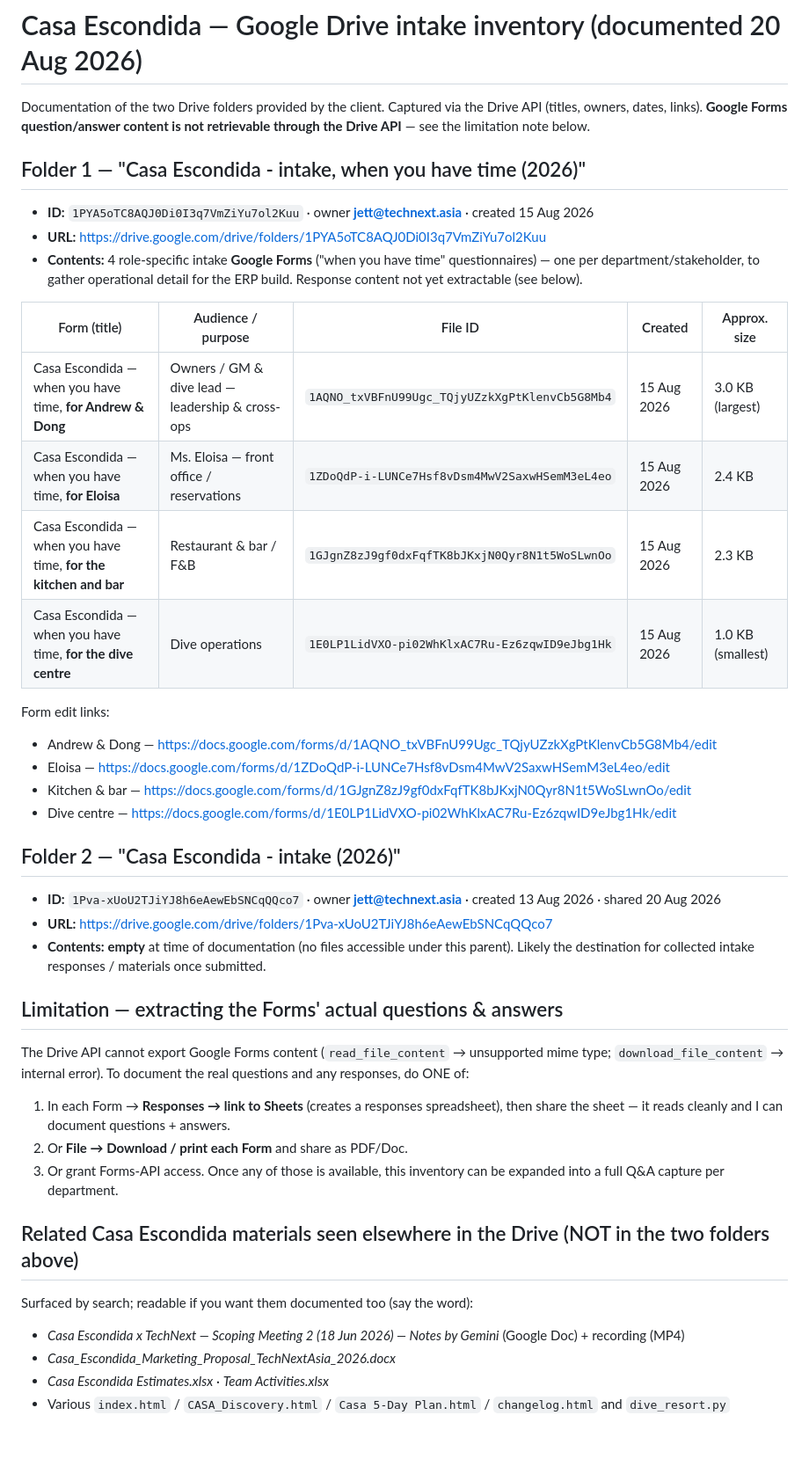
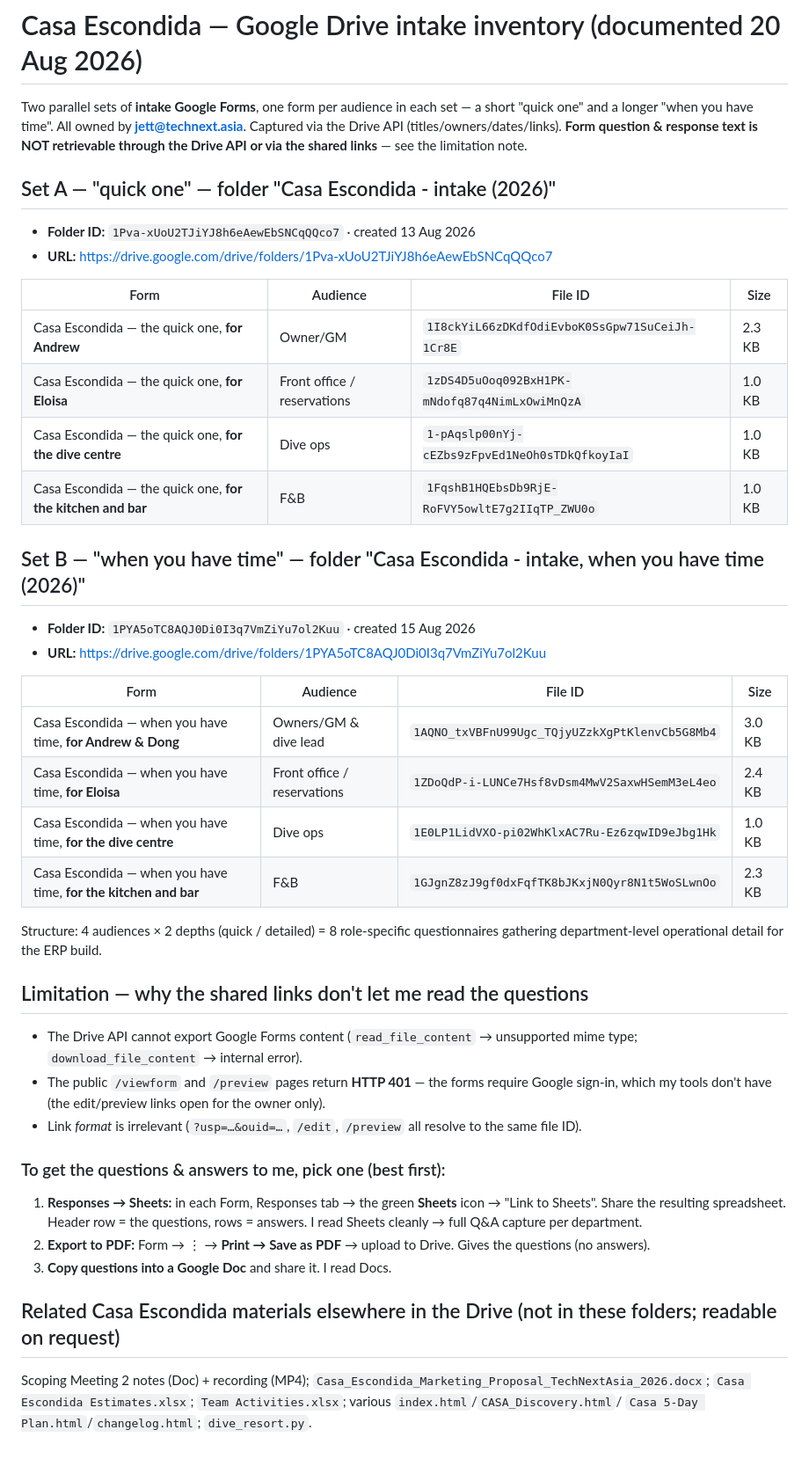
Before and after one commit to skytechnext/full1, a Markdown page: discovery-intake.md, the part around the change. Shown at 88% size. Rendered like a GitHub page.

Commit message:
Update intake inventory: 8 forms in two parallel sets — Set A 'quick one' (4 forms in folder intake-2026, previously empty) + Set B 'when you have time' (4 forms), across 4 audiences (Andrew/Andrew&Dong, Eloisa, dive centre, kitchen & bar). Note links return HTTP 401 (forms need sign-in) so questions still can't be read via API/links; document the Responses→Sheets / PDF / Doc methods that work

```diff
--- a/discovery-intake.md
+++ b/discovery-intake.md
@@ -1,47 +1,50 @@
 # Casa Escondida — Google Drive intake inventory (documented 20 Aug 2026)
 
-Documentation of the two Drive folders provided by the client. Captured via the Drive API
-(titles, owners, dates, links). **Google Forms question/answer content is not retrievable through
-the Drive API** — see the limitation note below.
+Two parallel sets of **intake Google Forms**, one form per audience in each set — a short "quick one"
+and a longer "when you have time". All owned by **jett@technext.asia**. Captured via the Drive API
+(titles/owners/dates/links). **Form question & response text is NOT retrievable through the Drive API
+or via the shared links** — see the limitation note.
 
-## Folder 1 — "Casa Escondida - intake, when you have time (2026)"
-- **ID:** `1PYA5oTC8AQJ0Di0I3q7VmZiYu7ol2Kuu` · owner **jett@technext.asia** · created 15 Aug 2026
+## Set A — "quick one" — folder "Casa Escondida - intake (2026)"
+- **Folder ID:** `1Pva-xUoU2TJiYJ8h6eAewEbSNCqQQco7` · created 13 Aug 2026
+- **URL:** https://drive.google.com/drive/folders/1Pva-xUoU2TJiYJ8h6eAewEbSNCqQQco7
+
+| Form | Audience | File ID | Size |
+|---|---|---|---|
+| Casa Escondida — the quick one, **for Andrew** | Owner/GM | `1I8ckYiL66zDKdfOdiEvboK0SsGpw71SuCeiJh-1Cr8E` | 2.3 KB |
+| Casa Escondida — the quick one, **for Eloisa** | Front office / reservations | `1zDS4D5uOoq092BxH1PK-mNdofq87q4NimLxOwiMnQzA` | 1.0 KB |
+| Casa Escondida — the quick one, **for the dive centre** | Dive ops | `1-pAqslp00nYj-cEZbs9zFpvEd1NeOh0sTDkQfkoyIaI` | 1.0 KB |
+| Casa Escondida — the quick one, **for the kitchen and bar** | F&B | `1FqshB1HQEbsDb9RjE-RoFVY5owltE7g2IIqTP_ZWU0o` | 1.0 KB |
+
+## Set B — "when you have time" — folder "Casa Escondida - intake, when you have time (2026)"
+- **Folder ID:** `1PYA5oTC8AQJ0Di0I3q7VmZiYu7ol2Kuu` · created 15 Aug 2026
 - **URL:** https://drive.google.com/drive/folders/1PYA5oTC8AQJ0Di0I3q7VmZiYu7ol2Kuu
-- **Contents:** 4 role-specific intake **Google Forms** ("when you have time" questionnaires) — one per
-  department/stakeholder, to gather operational detail for the ERP build. Response content not yet
-  extractable (see below).
 
-| Form (title) | Audience / purpose | File ID | Created | Approx. size |
-|---|---|---|---|---|
-| Casa Escondida — when you have time, **for Andrew & Dong** | Owners / GM & dive lead — leadership & cross-ops | `1AQNO_txVBFnU99Ugc_TQjyUZzkXgPtKlenvCb5G8Mb4` | 15 Aug 2026 | 3.0 KB (largest) |
-| Casa Escondida — when you have time, **for Eloisa** | Ms. Eloisa — front office / reservations | `1ZDoQdP-i-LUNCe7Hsf8vDsm4MwV2SaxwHSemM3eL4eo` | 15 Aug 2026 | 2.4 KB |
-| Casa Escondida — when you have time, **for the kitchen and bar** | Restaurant & bar / F&B | `1GJgnZ8zJ9gf0dxFqfTK8bJKxjN0Qyr8N1t5WoSLwnOo` | 15 Aug 2026 | 2.3 KB |
-| Casa Escondida — when you have time, **for the dive centre** | Dive operations | `1E0LP1LidVXO-pi02WhKlxAC7Ru-Ez6zqwID9eJbg1Hk` | 15 Aug 2026 | 1.0 KB (smallest) |
+| Form | Audience | File ID | Size |
+|---|---|---|---|
+| Casa Escondida — when you have time, **for Andrew & Dong** | Owners/GM & dive lead | `1AQNO_txVBFnU99Ugc_TQjyUZzkXgPtKlenvCb5G8Mb4` | 3.0 KB |
+| Casa Escondida — when you have time, **for Eloisa** | Front office / reservations | `1ZDoQdP-i-LUNCe7Hsf8vDsm4MwV2SaxwHSemM3eL4eo` | 2.4 KB |
+| Casa Escondida — when you have time, **for the dive centre** | Dive ops | `1E0LP1LidVXO-pi02WhKlxAC7Ru-Ez6zqwID9eJbg1Hk` | 1.0 KB |
+| Casa Escondida — when you have time, **for the kitchen and bar** | F&B | `1GJgnZ8zJ9gf0dxFqfTK8bJKxjN0Qyr8N1t5WoSLwnOo` | 2.3 KB |
 
-Form edit links:
-- Andrew & Dong — https://docs.google.com/forms/d/1AQNO_txVBFnU99Ugc_TQjyUZzkXgPtKlenvCb5G8Mb4/edit
-- Eloisa — https://docs.google.com/forms/d/1ZDoQdP-i-LUNCe7Hsf8vDsm4MwV2SaxwHSemM3eL4eo/edit
-- Kitchen & bar — https://docs.google.com/forms/d/1GJgnZ8zJ9gf0dxFqfTK8bJKxjN0Qyr8N1t5WoSLwnOo/edit
-- Dive centre — https://docs.google.com/forms/d/1E0LP1LidVXO-pi02WhKlxAC7Ru-Ez6zqwID9eJbg1Hk/edit
+Structure: 4 audiences × 2 depths (quick / detailed) = 8 role-specific questionnaires gathering
+department-level operational detail for the ERP build.
 
-## Folder 2 — "Casa Escondida - intake (2026)"
-- **ID:** `1Pva-xUoU2TJiYJ8h6eAewEbSNCqQQco7` · owner **jett@technext.asia** · created 13 Aug 2026 · shared 20 Aug 2026
-- **URL:** https://drive.google.com/drive/folders/1Pva-xUoU2TJiYJ8h6eAewEbSNCqQQco7
-- **Contents:** **empty** at time of documentation (no files accessible under this parent). Likely the
-  destination for collected intake responses / materials once submitted.
+## Limitation — why the shared links don't let me read the questions
+- The Drive API cannot export Google Forms content (`read_file_content` → unsupported mime type;
+  `download_file_content` → internal error).
+- The public `/viewform` and `/preview` pages return **HTTP 401** — the forms require Google sign-in,
+  which my tools don't have (the edit/preview links open for the owner only).
+- Link *format* is irrelevant (`?usp=…&ouid=…`, `/edit`, `/preview` all resolve to the same file ID).
 
-## Limitation — extracting the Forms' actual questions & answers
-The Drive API cannot export Google Forms content (`read_file_content` → unsupported mime type;
-`download_file_content` → internal error). To document the real questions and any responses, do ONE of:
-1. In each Form → **Responses → link to Sheets** (creates a responses spreadsheet), then share the
-   sheet — it reads cleanly and I can document questions + answers.
-2. Or **File → Download / print each Form** and share as PDF/Doc.
-3. Or grant Forms-API access.
-Once any of those is available, this inventory can be expanded into a full Q&A capture per department.
+### To get the questions & answers to me, pick one (best first):
+1. **Responses → Sheets:** in each Form, Responses tab → the green **Sheets** icon → "Link to Sheets".
+   Share the resulting spreadsheet. Header row = the questions, rows = answers. I read Sheets cleanly →
+   full Q&A capture per department.
+2. **Export to PDF:** Form → ⋮ → **Print → Save as PDF** → upload to Drive. Gives the questions (no answers).
+3. **Copy questions into a Google Doc** and share it. I read Docs.
 
-## Related Casa Escondida materials seen elsewhere in the Drive (NOT in the two folders above)
-Surfaced by search; readable if you want them documented too (say the word):
-- *Casa Escondida x TechNext — Scoping Meeting 2 (18 Jun 2026) — Notes by Gemini* (Google Doc) + recording (MP4)
-- *Casa_Escondida_Marketing_Proposal_TechNextAsia_2026.docx*
-- *Casa Escondida Estimates.xlsx* · *Team Activities.xlsx*
-- Various `index.html` / `CASA_Discovery.html` / `Casa 5-Day Plan.html` / `changelog.html` and `dive_resort.py`
+## Related Casa Escondida materials elsewhere in the Drive (not in these folders; readable on request)
+Scoping Meeting 2 notes (Doc) + recording (MP4); `Casa_Escondida_Marketing_Proposal_TechNextAsia_2026.docx`;
+`Casa Escondida Estimates.xlsx`; `Team Activities.xlsx`; various `index.html`/`CASA_Discovery.html`/
+`Casa 5-Day Plan.html`/`changelog.html`; `dive_resort.py`.
```
